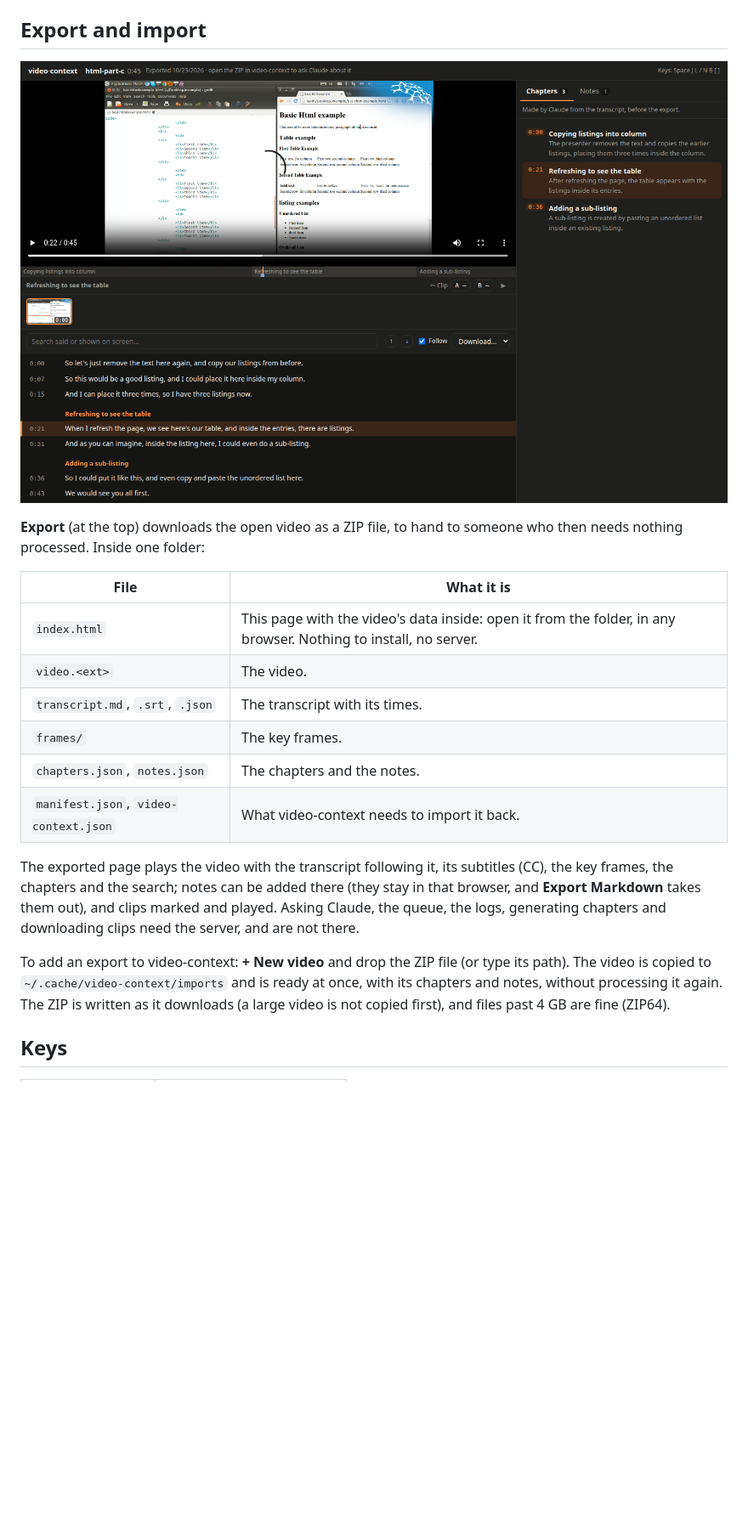
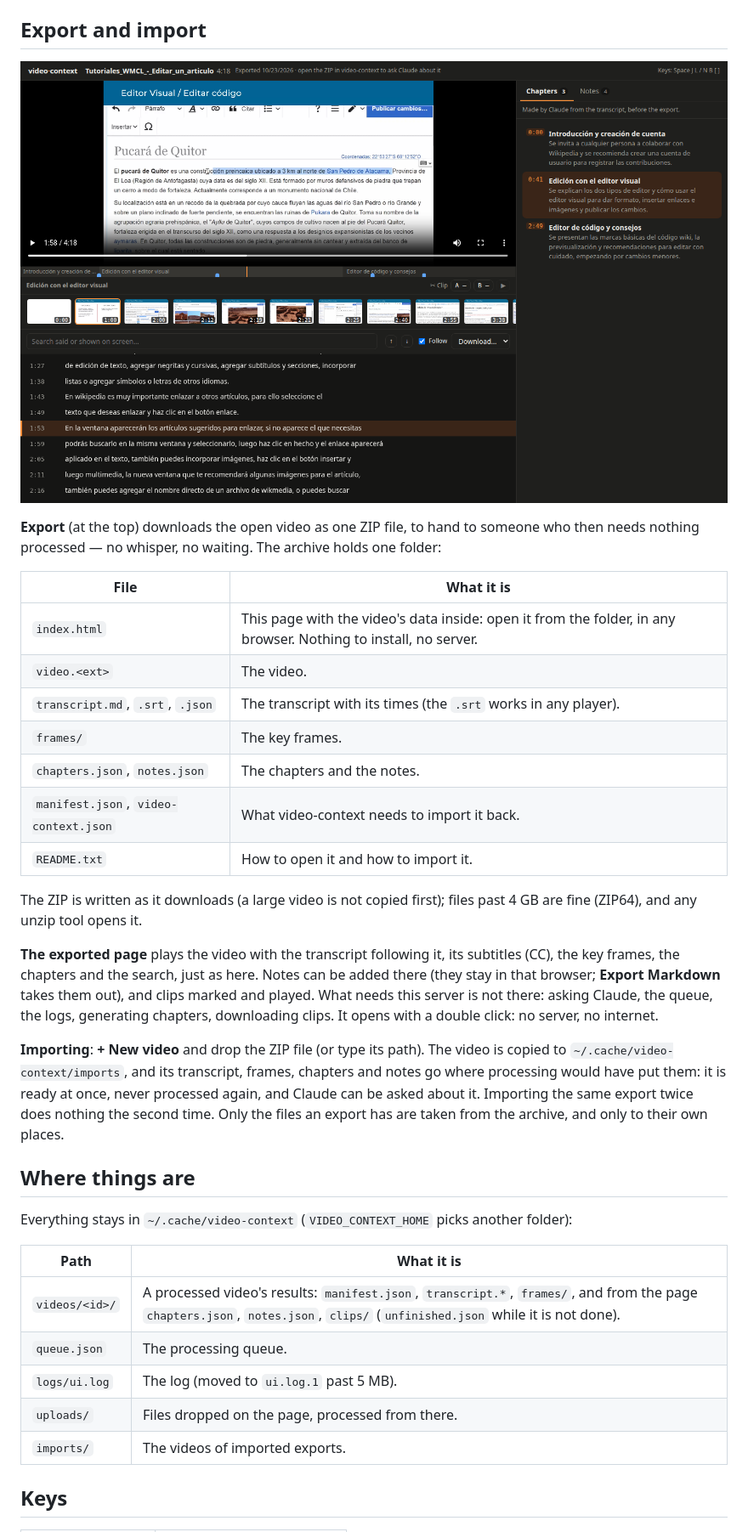
Before and after one commit to LaloHao/video-context, a Markdown page: docs/ui.md, the part around one of its changes. Shown at 85% size. Rendered like a GitHub page; pictures changed too: docs/images/ui-export.png; blank space fills up the shorter version.

```diff
--- a/docs/ui.md
+++ b/docs/ui.md
@@ -115,25 +151,43 @@ session is solved with `claude auth login` in a terminal.
 
-**Export** (at the top) downloads the open video as a ZIP file, to hand to someone who then
-needs nothing processed. Inside one folder:
+**Export** (at the top) downloads the open video as one ZIP file, to hand to someone who then
+needs nothing processed — no whisper, no waiting. The archive holds one folder:
 
 | File | What it is |
 | --- | --- |
 | `index.html` | This page with the video's data inside: open it from the folder, in any browser. Nothing to install, no server. |
 | `video.<ext>` | The video. |
-| `transcript.md`, `.srt`, `.json` | The transcript with its times. |
+| `transcript.md`, `.srt`, `.json` | The transcript with its times (the `.srt` works in any player). |
 | `frames/` | The key frames. |
 | `chapters.json`, `notes.json` | The chapters and the notes. |
 | `manifest.json`, `video-context.json` | What video-context needs to import it back. |
+| `README.txt` | How to open it and how to import it. |
 
-The exported page plays the video with the transcript following it, its subtitles (CC), the
-key frames, the chapters and the search; notes can be added there (they stay in that browser,
-and **Export Markdown** takes them out), and clips marked and played. Asking Claude, the queue,
-the logs, generating chapters and downloading clips need the server, and are not there.
+The ZIP is written as it downloads (a large video is not copied first); files past 4 GB are
+fine (ZIP64), and any unzip tool opens it.
 
-To add an export to video-context: **+ New video** and drop the ZIP file (or type its path).
-The video is copied to `~/.cache/video-context/imports` and is ready at once, with its
-chapters and notes, without processing it again. The ZIP is written as it downloads (a large
-video is not copied first), and files past 4 GB are fine (ZIP64).
+**The exported page** plays the video with the transcript following it, its subtitles (CC),
+the key frames, the chapters and the search, just as here. Notes can be added there (they stay
+in that browser; **Export Markdown** takes them out), and clips marked and played. What needs
+this server is not there: asking Claude, the queue, the logs, generating chapters,
+downloading clips. It opens with a double click: no server, no internet.
+
+**Importing**: **+ New video** and drop the ZIP file (or type its path). The video is copied
+to `~/.cache/video-context/imports`, and its transcript, frames, chapters and notes go where
+processing would have put them: it is ready at once, never processed again, and Claude can be
+asked about it. Importing the same export twice does nothing the second time. Only the files
+an export has are taken from the archive, and only to their own places.
+
+## Where things are
+
+Everything stays in `~/.cache/video-context` (`VIDEO_CONTEXT_HOME` picks another folder):
+
+| Path | What it is |
+| --- | --- |
+| `videos/<id>/` | A processed video's results: `manifest.json`, `transcript.*`, `frames/`, and from the page `chapters.json`, `notes.json`, `clips/` (`unfinished.json` while it is not done). |
+| `queue.json` | The processing queue. |
+| `logs/ui.log` | The log (moved to `ui.log.1` past 5 MB). |
+| `uploads/` | Files dropped on the page, processed from there. |
+| `imports/` | The videos of imported exports. |
 
 ## Keys
 
```
Also changed, not shown: other parts of docs/ui.md (+71 -35 lines), README.md (+3 -0 lines), docs/images/ui-logs.png (added), docs/images/ui-new-video.png (added), docs/images/ui-queue.png, 1 other file.
